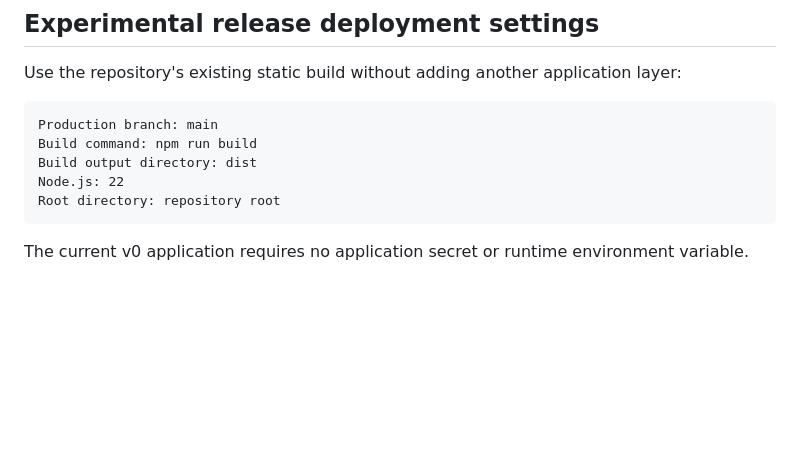
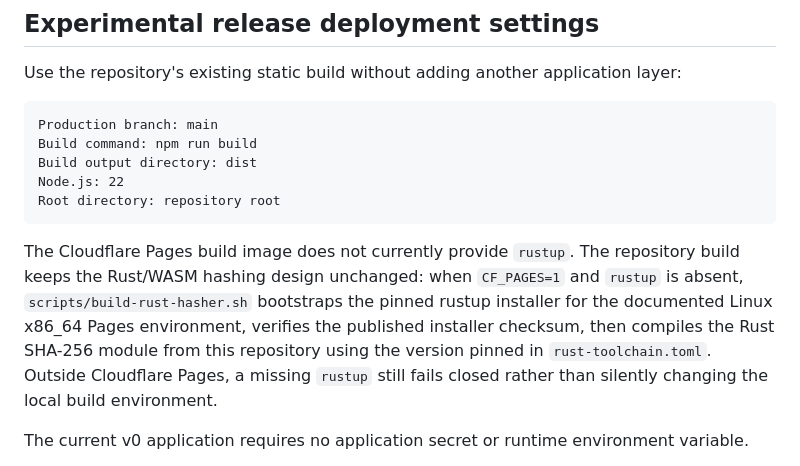
Before and after one commit to Proof-Stamp/bitcoin, a Markdown page: docs/deployment-and-product-boundary.md, the part around the change. GitHub-like rendering; blank space fills up the shorter version.

Commit message:
Document Cloudflare Rust build bootstrap

````diff
--- a/docs/deployment-and-product-boundary.md
+++ b/docs/deployment-and-product-boundary.md
@@ -35,6 +35,8 @@ Build output directory: dist
 Node.js: 22
 Root directory: repository root
 ```
+
+The Cloudflare Pages build image does not currently provide `rustup`. The repository build keeps the Rust/WASM hashing design unchanged: when `CF_PAGES=1` and `rustup` is absent, `scripts/build-rust-hasher.sh` bootstraps the pinned rustup installer for the documented Linux x86_64 Pages environment, verifies the published installer checksum, then compiles the Rust SHA-256 module from this repository using the version pinned in `rust-toolchain.toml`. Outside Cloudflare Pages, a missing `rustup` still fails closed rather than silently changing the local build environment.
 
 The current v0 application requires no application secret or runtime environment variable.
 
````
